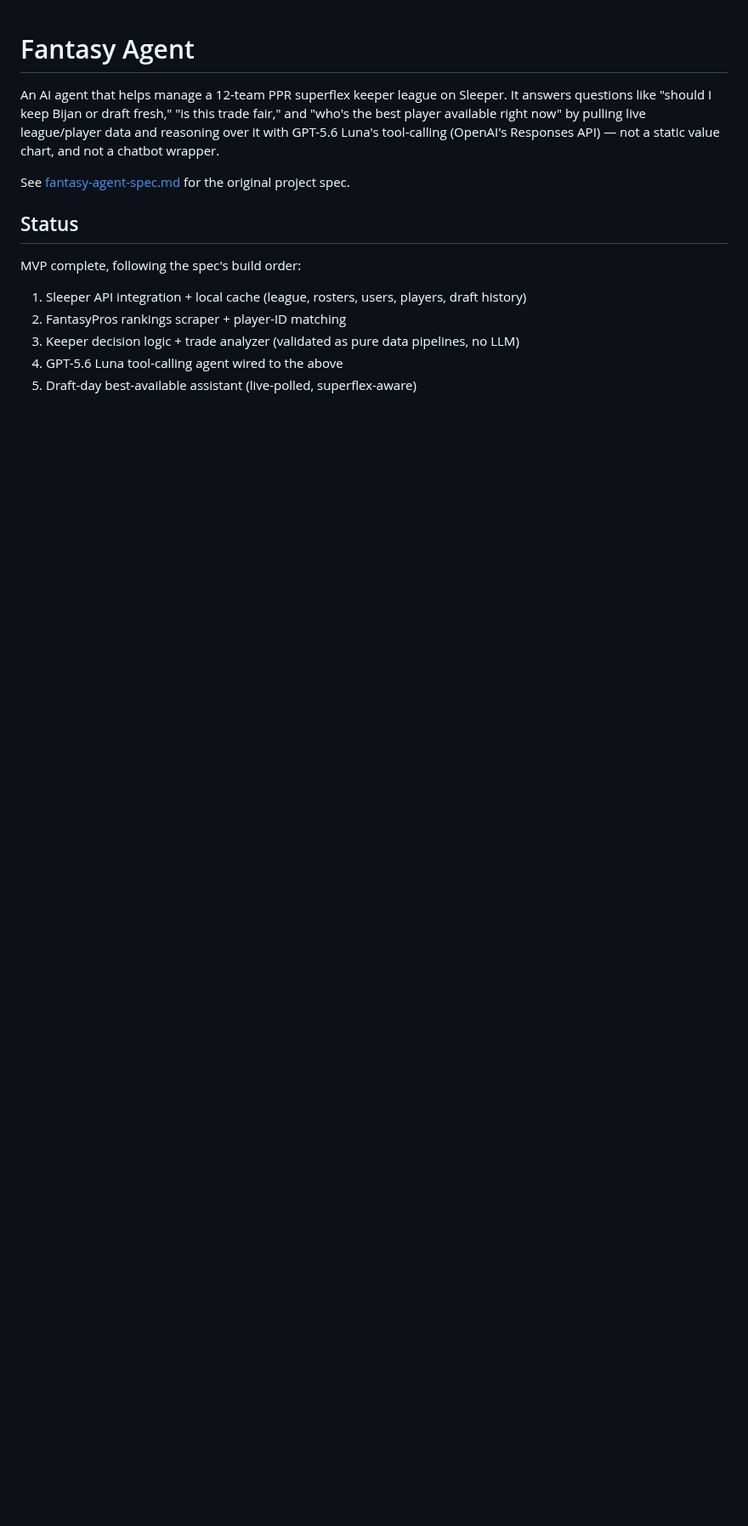
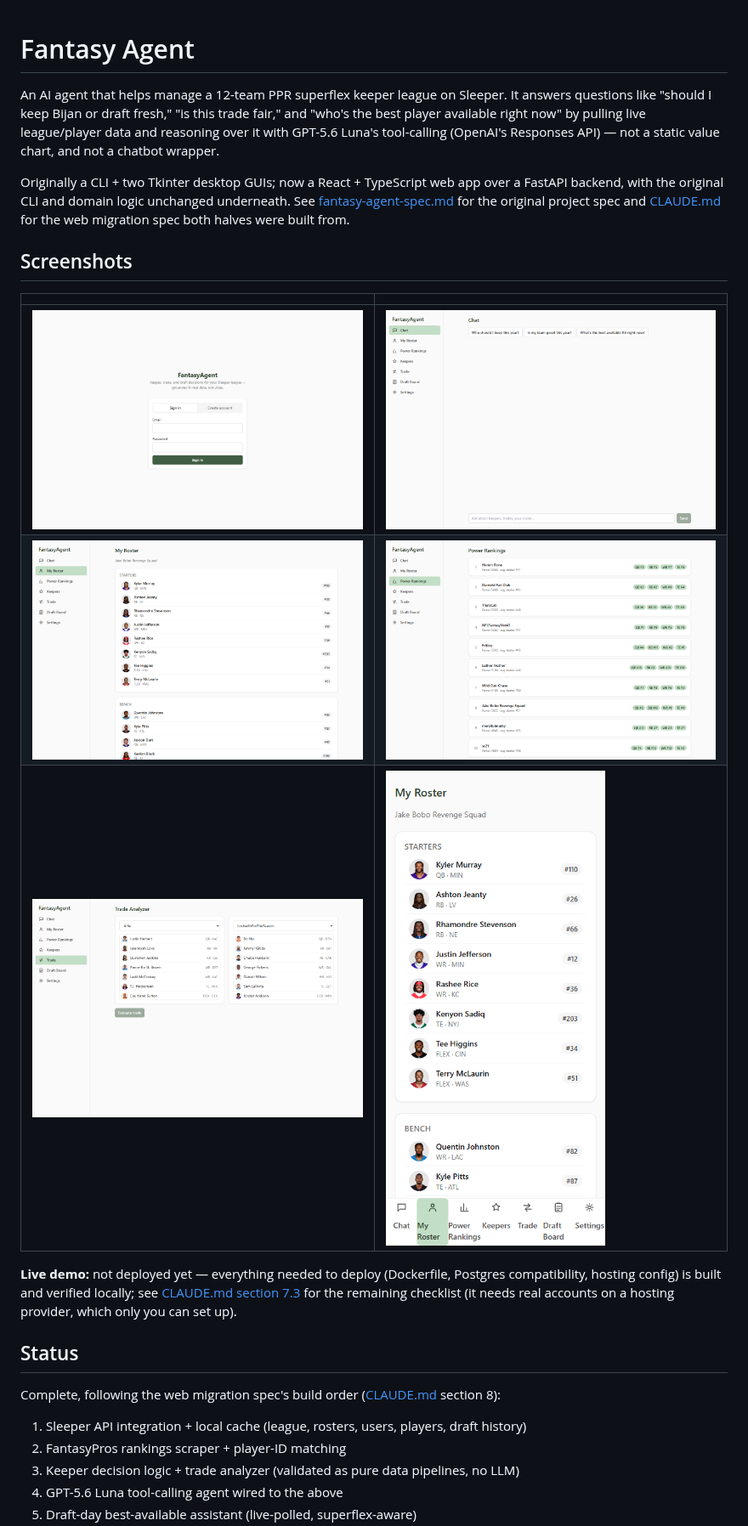
Before and after one commit to apeluso03/FantasyAgent, a Markdown page: README.md, the part around one of its changes. Shown at 85% size. Drawn GitHub-style; pictures changed too: docs/screenshots/chat.png (added), docs/screenshots/landing.png (added), docs/screenshots/mobile.png (added); blank space fills up the shorter version.

```diff
--- a/README.md
+++ b/README.md
@@ -6,11 +6,26 @@ player available right now" by pulling live league/player data and reasoning ove
 GPT-5.6 Luna's tool-calling (OpenAI's Responses API) — not a static value chart, and not a
 chatbot wrapper.
 
-See [fantasy-agent-spec.md](fantasy-agent-spec.md) for the original project spec.
+Originally a CLI + two Tkinter desktop GUIs; now a React + TypeScript web app over a FastAPI
+backend, with the original CLI and domain logic unchanged underneath. See
+[fantasy-agent-spec.md](fantasy-agent-spec.md) for the original project spec and
+[CLAUDE.md](CLAUDE.md) for the web migration spec both halves were built from.
+
+## Screenshots
+
+| | |
+|---|---|
+| ![Landing page](docs/screenshots/landing.png) | ![Chat](docs/screenshots/chat.png) |
+| ![My Roster](docs/screenshots/my-roster.png) | ![Power Rankings](docs/screenshots/power-rankings.png) |
+| ![Trade Analyzer](docs/screenshots/trade-analyzer.png) | ![Mobile](docs/screenshots/mobile.png) |
+
+**Live demo:** not deployed yet — everything needed to deploy (Dockerfile, Postgres compatibility,
+hosting config) is built and verified locally; see [CLAUDE.md section 7.3](CLAUDE.md#73-hosting)
+for the remaining checklist (it needs real accounts on a hosting provider, which only you can set up).
 
 ## Status
 
-MVP complete, following the spec's build order:
+Complete, following the web migration spec's build order ([CLAUDE.md](CLAUDE.md) section 8):
 
 1. Sleeper API integration + local cache (league, rosters, users, players, draft history)
 2. FantasyPros rankings scraper + player-ID matching
```
Also changed, not shown: other parts of README.md (+148 -156 lines).
